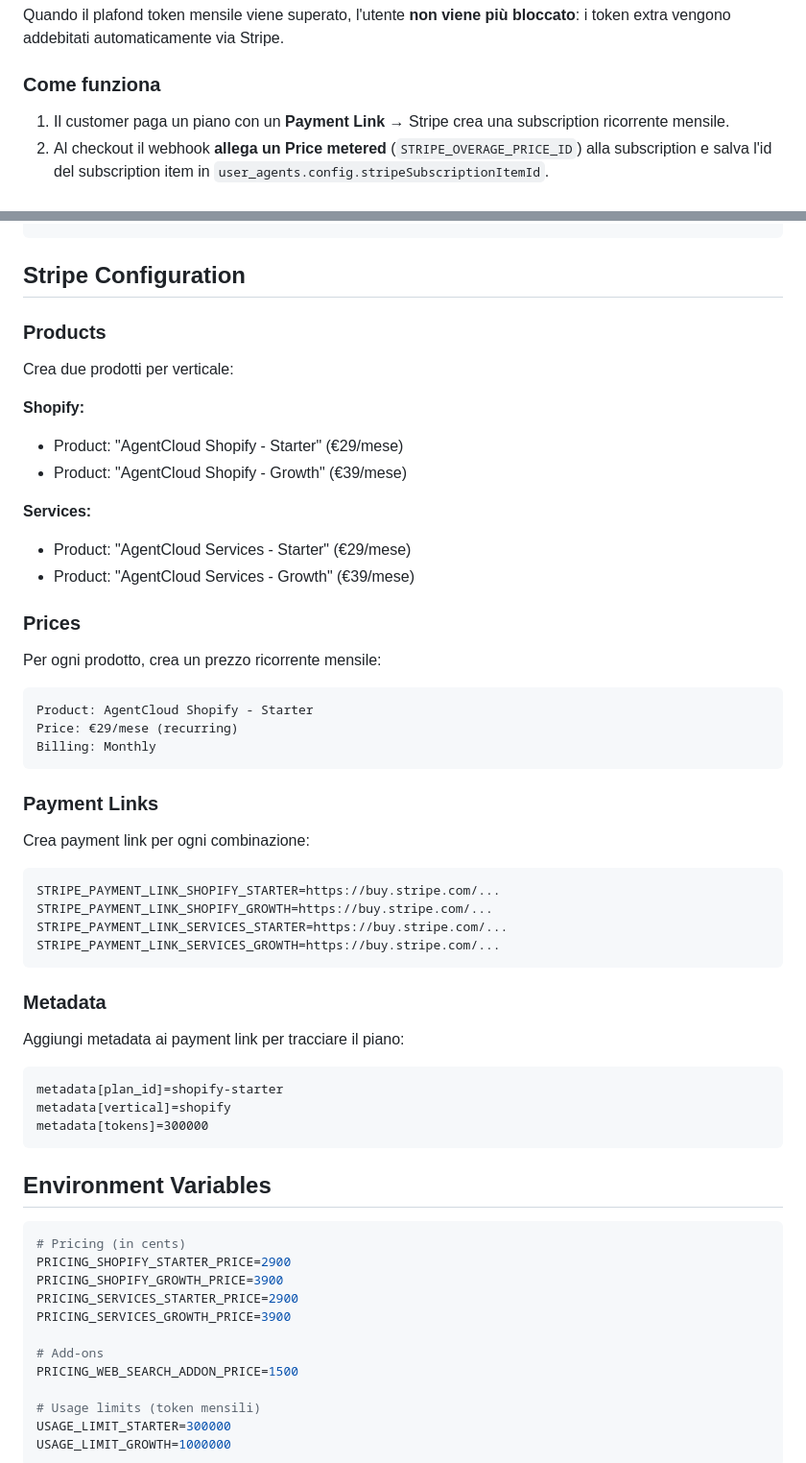
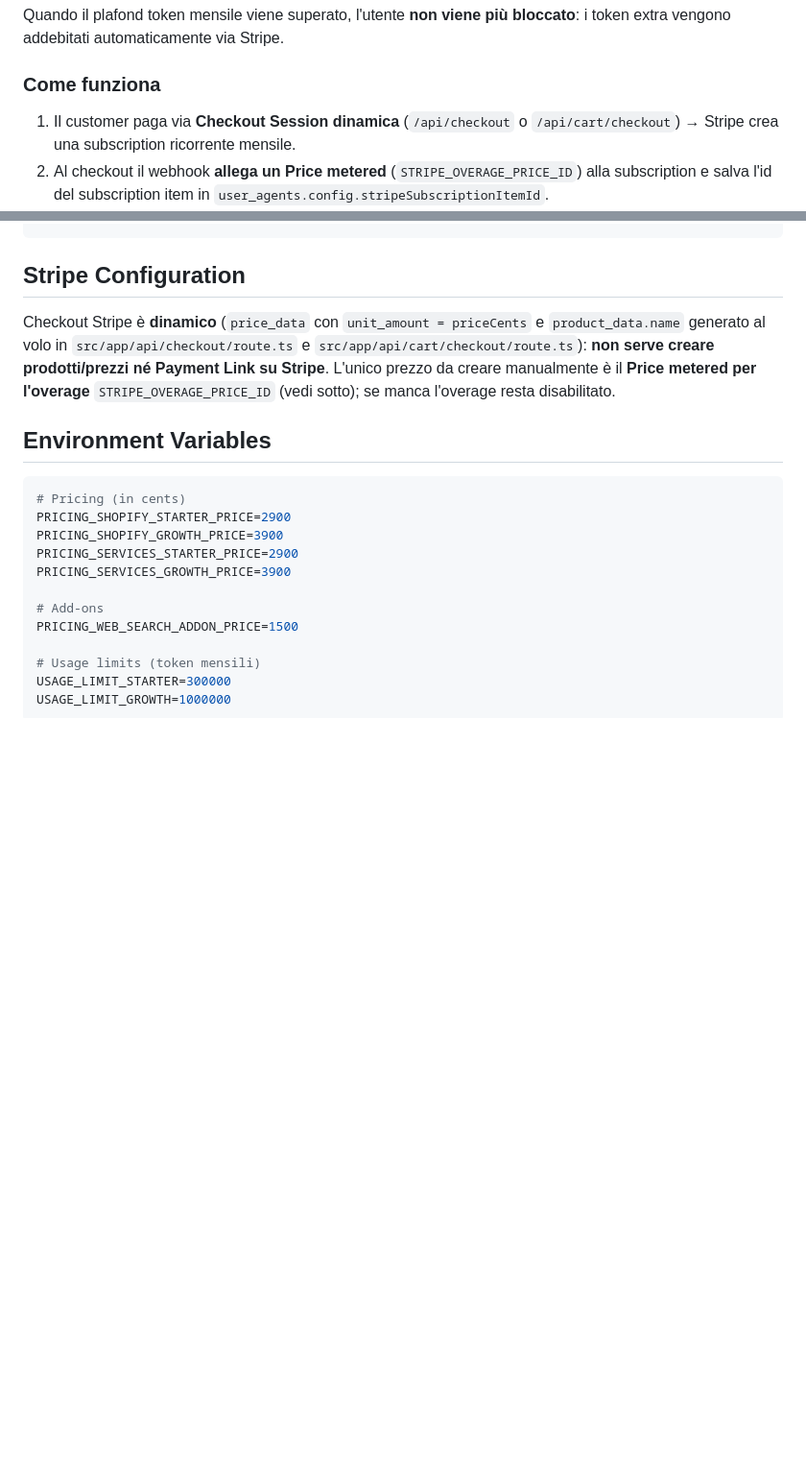
Before and after one commit to gabrieleforestieri0912-lab/AgentCloud, a Markdown page: docs/PRICING.md, 2 parts joined by grey strips. Shown at 96% size. Rendered like a GitHub page; blank space fills up the shorter version.

````diff
--- a/docs/PRICING.md
+++ b/docs/PRICING.md
@@ -223,8 +223,7 @@ bloccato**: i token extra vengono addebitati automaticamente via Stripe.
 
 ### Come funziona
 
-1. Il customer paga un piano con un **Payment Link** → Stripe crea una
-   subscription ricorrente mensile.
+1. Il customer paga via **Checkout Session dinamica** (`/api/checkout` o `/api/cart/checkout`) → Stripe crea una subscription ricorrente mensile.
 2. Al checkout il webhook **allega un Price metered** (`STRIPE_OVERAGE_PRICE_ID`)
    alla subscription e salva l'id del subscription item in
    `user_agents.config.stripeSubscriptionItemId`.
@@ -267,50 +266,7 @@ await recordUsageAndReportOverage({
 
 ## Stripe Configuration
 
-### Products
-
-Crea due prodotti per verticale:
-
-**Shopify:**
-
-- Product: "AgentCloud Shopify - Starter" (€29/mese)
-- Product: "AgentCloud Shopify - Growth" (€39/mese)
-
-**Services:**
-
-- Product: "AgentCloud Services - Starter" (€29/mese)
-- Product: "AgentCloud Services - Growth" (€39/mese)
-
-### Prices
-
-Per ogni prodotto, crea un prezzo ricorrente mensile:
-
-```
-Product: AgentCloud Shopify - Starter
-Price: €29/mese (recurring)
-Billing: Monthly
-```
-
-### Payment Links
-
-Crea payment link per ogni combinazione:
-
-```
-STRIPE_PAYMENT_LINK_SHOPIFY_STARTER=https://buy.stripe.com/...
-STRIPE_PAYMENT_LINK_SHOPIFY_GROWTH=https://buy.stripe.com/...
-STRIPE_PAYMENT_LINK_SERVICES_STARTER=https://buy.stripe.com/...
-STRIPE_PAYMENT_LINK_SERVICES_GROWTH=https://buy.stripe.com/...
-```
-
-### Metadata
-
-Aggiungi metadata ai payment link per tracciare il piano:
-
-```
-metadata[plan_id]=shopify-starter
-metadata[vertical]=shopify
-metadata[tokens]=300000
-```
+Checkout Stripe è **dinamico** (`price_data` con `unit_amount = priceCents` e `product_data.name` generato al volo in `src/app/api/checkout/route.ts` e `src/app/api/cart/checkout/route.ts`): **non serve creare prodotti/prezzi né Payment Link su Stripe**. L'unico prezzo da creare manualmente è il **Price metered per l'overage** `STRIPE_OVERAGE_PRICE_ID` (vedi sotto); se manca l'overage resta disabilitato.
 
 ## Environment Variables
 
````
Also changed, not shown: docs/PROJECT.md (+3 -5 lines), docs/README.md (+2 -4 lines).
